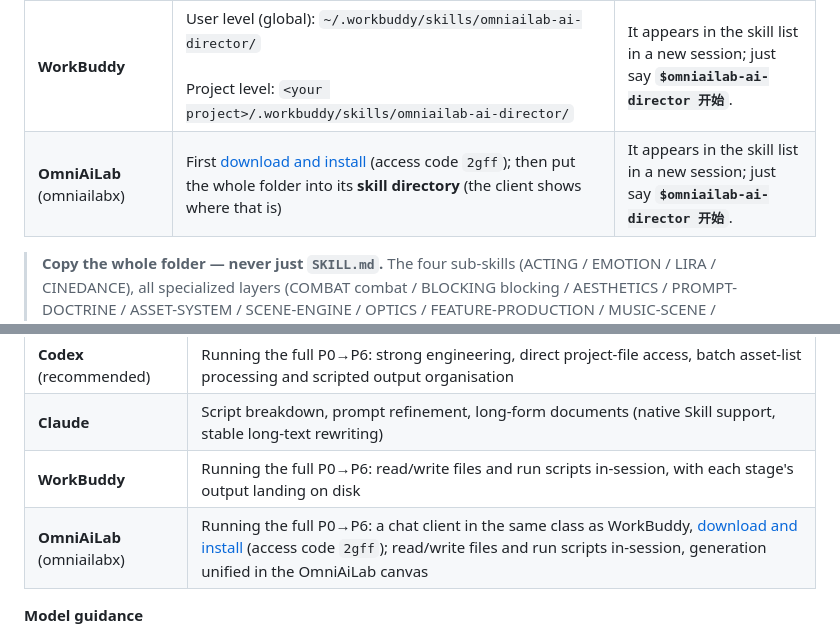
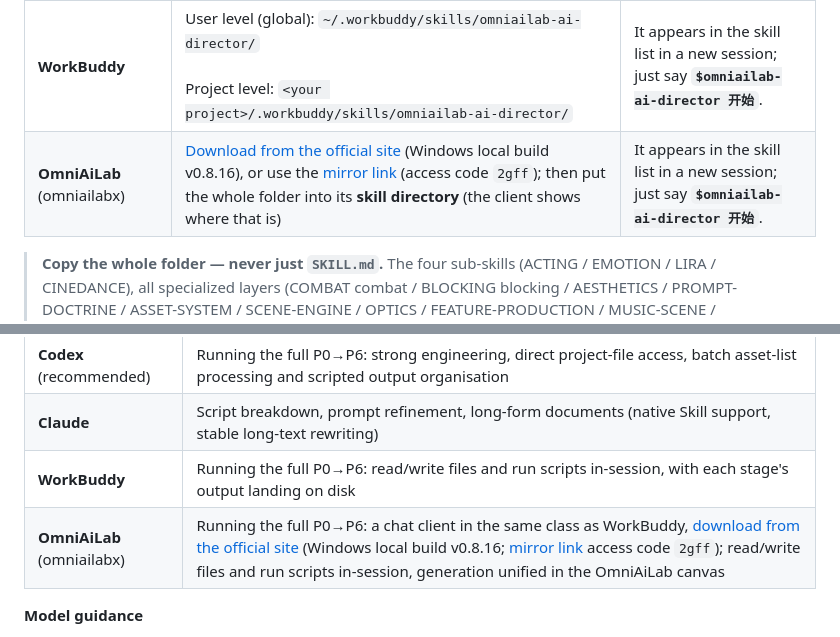
Before and after one commit to tomatoparkdao/omniailab-ai-director, a Markdown page: README_EN.md, 2 parts joined by grey strips. Rendered like a GitHub page.

Commit message:
docs: OmniAiLab（omniailabx）补充官网下载入口（omniailabx.com/plugin，Windows 本地版 v0.8.16），百度网盘保留为备用；同步飞书手册与 Notion 镜像

```diff
--- a/README_EN.md
+++ b/README_EN.md
@@ -72,7 +72,7 @@ Copy the **entire `omniailab-ai-director` folder** (including `SKILL.md`, `VERSI
 | **Codex** (recommended) | No native skill directory: drop the folder into your project, e.g. `<your project>/skills/omniailab-ai-director/`, then add one line to `AGENTS.md` in the project root:<br>`For film production tasks: first read skills/omniailab-ai-director/SKILL.md and follow its workflow.` | Say "start making the film per SKILL.md". |
 | **Claude / Claude Code** | Personal: `~/.claude/skills/omniailab-ai-director/`<br><br>Project: `<your project>/.claude/skills/omniailab-ai-director/` | Type **`/omniailab-ai-director`**, or describe the task (e.g. "run the full film pipeline for this script"). |
 | **WorkBuddy** | User level (global): `~/.workbuddy/skills/omniailab-ai-director/`<br><br>Project level: `<your project>/.workbuddy/skills/omniailab-ai-director/` | It appears in the skill list in a new session; just say **`$omniailab-ai-director 开始`**. |
-| **OmniAiLab** (omniailabx) | First [download and install](https://pan.baidu.com/s/12Wtj8pAKmXOGgWN-M07v7A?pwd=2gff) (access code `2gff`); then put the whole folder into its **skill directory** (the client shows where that is) | It appears in the skill list in a new session; just say **`$omniailab-ai-director 开始`**. |
+| **OmniAiLab** (omniailabx) | [Download from the official site](https://www.omniailabx.com/plugin) (Windows local build v0.8.16), or use the [mirror link](https://pan.baidu.com/s/12Wtj8pAKmXOGgWN-M07v7A?pwd=2gff) (access code `2gff`); then put the whole folder into its **skill directory** (the client shows where that is) | It appears in the skill list in a new session; just say **`$omniailab-ai-director 开始`**. |
 
 > **Copy the whole folder — never just `SKILL.md`.** The four sub-skills (ACTING / EMOTION / LIRA / CINEDANCE), all specialized layers (COMBAT combat / BLOCKING blocking / AESTHETICS / PROMPT-DOCTRINE / ASSET-SYSTEM / SCENE-ENGINE / OPTICS / FEATURE-PRODUCTION / MUSIC-SCENE / ANIMATION / DOCUMENTARY / PROMO / ONBOARDING), the visual-language library, the 7 ready-made prompt sets, the documentary templates, **all 14 promo directions in full detail**, **7 real promo samples**, **camera & lighting indexes** and **49 case-study figures** all live in `references/` and `examples/`. Skip one directory at runtime and the chain breaks.
 
@@ -609,7 +609,7 @@ This Skill is a pure-text specification and is not bound to any one model — it
 | **Codex** (recommended) | Running the full P0→P6: strong engineering, direct project-file access, batch asset-list processing and scripted output organisation |
 | **Claude** | Script breakdown, prompt refinement, long-form documents (native Skill support, stable long-text rewriting) |
 | **WorkBuddy** | Running the full P0→P6: read/write files and run scripts in-session, with each stage's output landing on disk |
-| **OmniAiLab** (omniailabx) | Running the full P0→P6: a chat client in the same class as WorkBuddy, [download and install](https://pan.baidu.com/s/12Wtj8pAKmXOGgWN-M07v7A?pwd=2gff) (access code `2gff`); read/write files and run scripts in-session, generation unified in the OmniAiLab canvas |
+| **OmniAiLab** (omniailabx) | Running the full P0→P6: a chat client in the same class as WorkBuddy, [download from the official site](https://www.omniailabx.com/plugin) (Windows local build v0.8.16; [mirror link](https://pan.baidu.com/s/12Wtj8pAKmXOGgWN-M07v7A?pwd=2gff) access code `2gff`); read/write files and run scripts in-session, generation unified in the OmniAiLab canvas |
 
 **Model guidance**
 
```
Also changed, not shown: README.md (+2 -2 lines).
